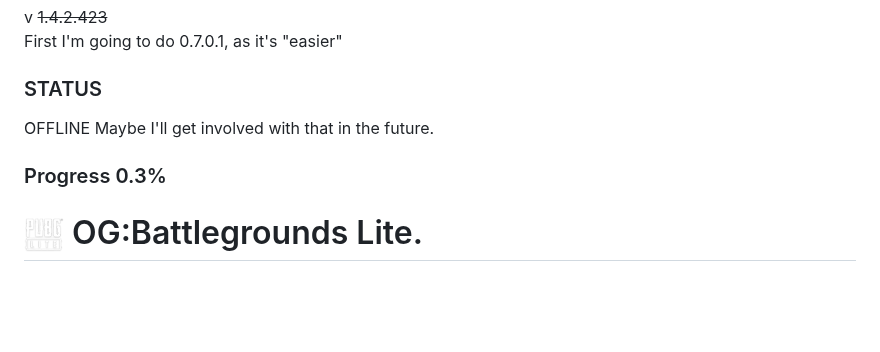
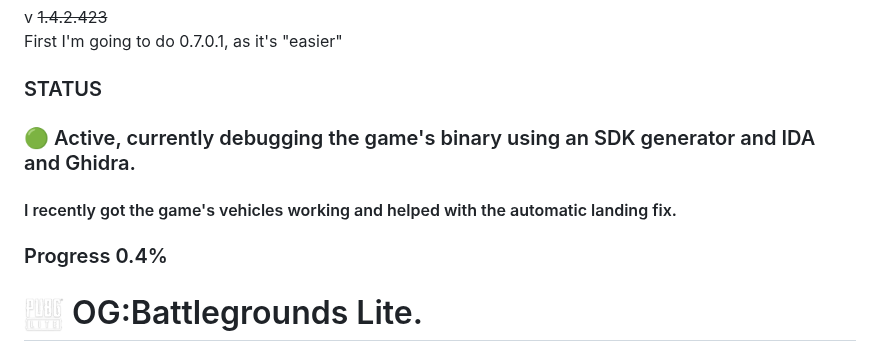
Before and after one commit to phikill/RE_PUBG_LITE, a Markdown page: README.md, the part around the change. Rendered like a GitHub page; blank space fills up the shorter version.

Commit message:
Revise project status and progress in README
Updated project status and progress percentage in README.

```diff
--- a/README.md
+++ b/README.md
@@ -6,10 +6,11 @@ v <strike>1.4.2.423 </strike>
 
 
 ### STATUS
-  OFFLINE Maybe I'll get involved with that in the future.
+  ### 🟢 Active, currently debugging the game's binary using an SDK generator and IDA and Ghidra.
 
+ #### I recently got the game's vehicles working and helped with the automatic landing fix.
 
-### Progress 0.3%
+### Progress 0.4%
 
 
 
```
